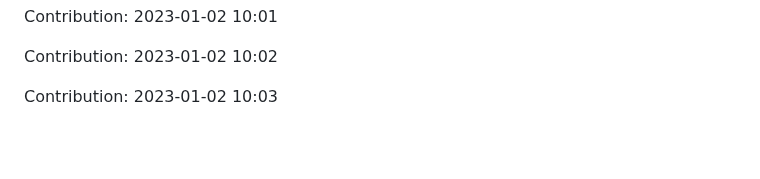
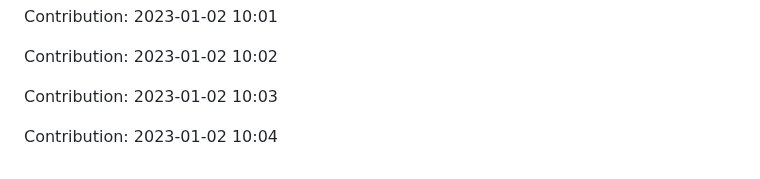
Before and after one commit to ronaldtech051/React-design, a Markdown page: README.md, the part around the change. Drawn GitHub-style; blank space fills up the shorter version.

Commit message:
"Contribution: 2023-01-02 10:04"

```diff
--- a/README.md
+++ b/README.md
@@ -397,3 +397,5 @@ Contribution: 2023-01-02 10:01
 Contribution: 2023-01-02 10:02
 
 Contribution: 2023-01-02 10:03
+
+Contribution: 2023-01-02 10:04
```
